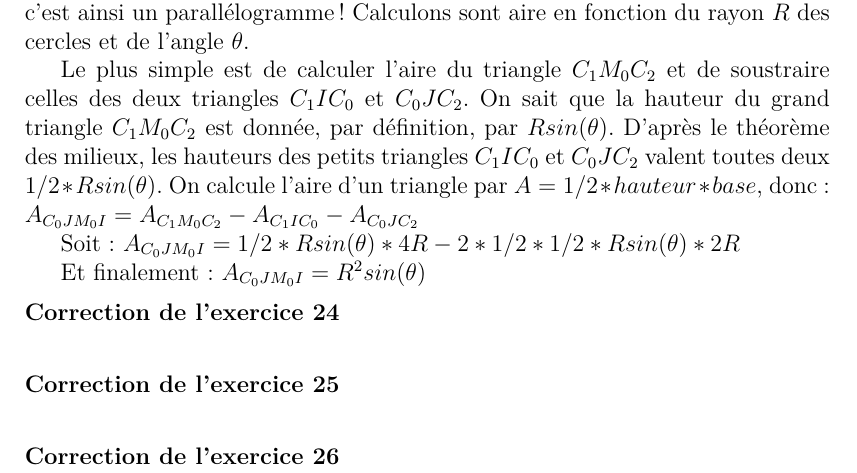
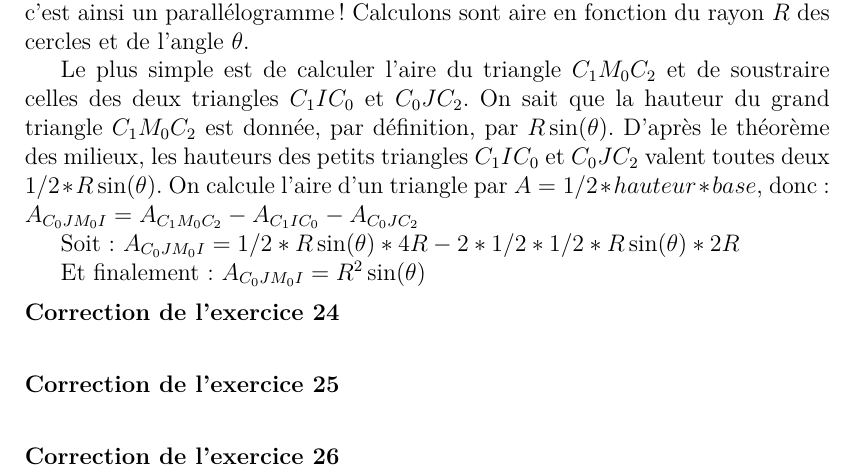
Before and after one commit to ManifoldFR/docs-tremplin, a LaTeX document (main.tex): part of page 22 of 23, cut so that both start at the same text. Compiled offline with XeLaTeX.

Commit message:
Update on Overleaf.

```diff
--- a/main.tex
+++ b/main.tex
@@ -692,12 +692,12 @@ Cette dernière propriété se déduit de la construction des trois cercles : il
 
 Nous avons démontré que la figure centrale $C_0 J M_0 I$ vérifie $\overrightarrow{C_0 J} = \overrightarrow{I M_0}$, c'est ainsi un parallélogramme ! Calculons sont aire en fonction du rayon $R$ des cercles et de l'angle $\theta$.
 
-Le plus simple est de calculer l'aire du triangle $C_1 M_0 C_2$ et de soustraire celles des deux triangles $C_1 I C_0$ et $C_0 J C_2$. On sait que la hauteur du grand triangle $C_1 M_0 C_2$ est donnée, par définition, par $R sin(\theta)$. D'après le théorème des milieux, les hauteurs des petits triangles $C_1 I C_0$ et $C_0 J C_2$ valent toutes deux $1/2 * R sin(\theta)$. On calcule l'aire d'un triangle par $A = 1/2 * hauteur * base$, donc :
+Le plus simple est de calculer l'aire du triangle $C_1 M_0 C_2$ et de soustraire celles des deux triangles $C_1 I C_0$ et $C_0 J C_2$. On sait que la hauteur du grand triangle $C_1 M_0 C_2$ est donnée, par définition, par $R \sin(\theta)$. D'après le théorème des milieux, les hauteurs des petits triangles $C_1 I C_0$ et $C_0 J C_2$ valent toutes deux $1/2 * R \sin(\theta)$. On calcule l'aire d'un triangle par $A = 1/2 * hauteur * base$, donc :
 $A_{C_0 J M_0 I} = A_{C_1 M_0 C_2} - A_{C_1 I C_0} - A_{C_0 J C_2}$
 
-Soit : $A_{C_0 J M_0 I} = 1/2 * R sin(\theta) * 4R - 2 * 1/2 * 1/2 * R sin(\theta) * 2R$
+Soit : $A_{C_0 J M_0 I} = 1/2 * R \sin(\theta) * 4R - 2 * 1/2 * 1/2 * R \sin(\theta) * 2R$
 
-Et finalement : $A_{C_0 J M_0 I} = R^2 sin(\theta)$
+Et finalement : $A_{C_0 J M_0 I} = R^2 \sin(\theta)$
 \end{cor}
 
 
```
